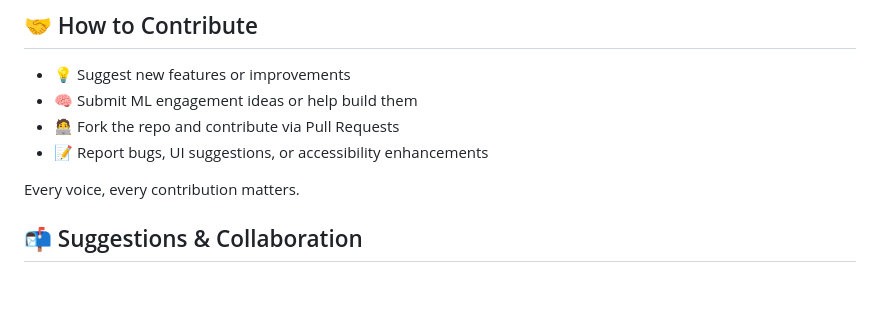
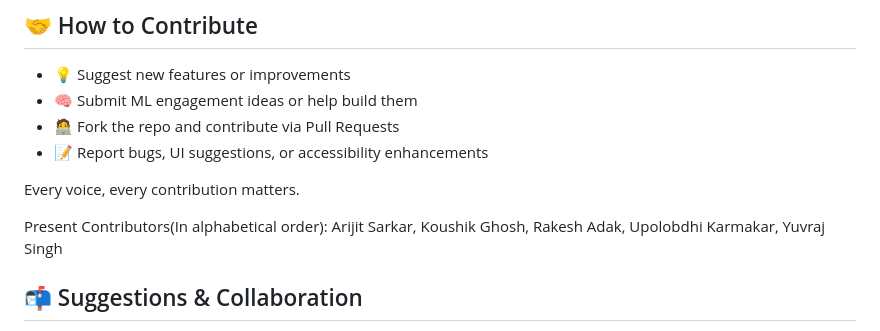
Before and after one commit to BikramMondal5/Project-Trinoyon, a Markdown page: README.md, the part around the change. Drawn GitHub-style; blank space fills up the shorter version.

```diff
--- a/README.md
+++ b/README.md
@@ -95,6 +95,7 @@ Project-Trinoyon strives to bring inclusivity to the celebration by using a tech
 
 Every voice, every contribution matters.
 
+Present Contributors(In alphabetical order): Arijit Sarkar, Koushik Ghosh, Rakesh Adak, Upolobdhi Karmakar, Yuvraj Singh
 ## 📬 Suggestions & Collaboration
 
 We value your creativity and feedback!
```
